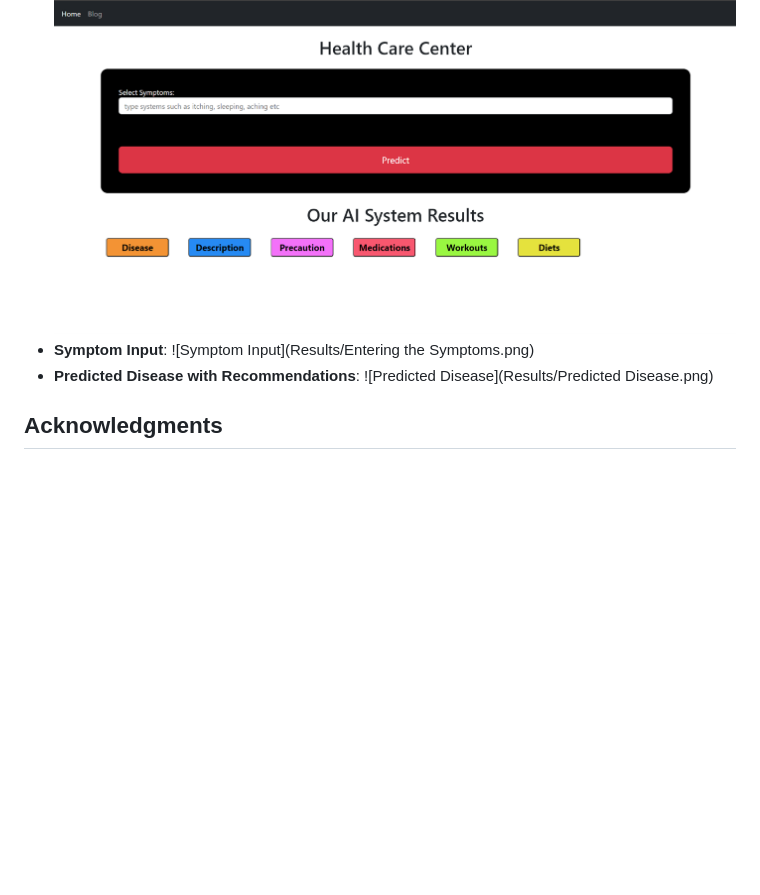
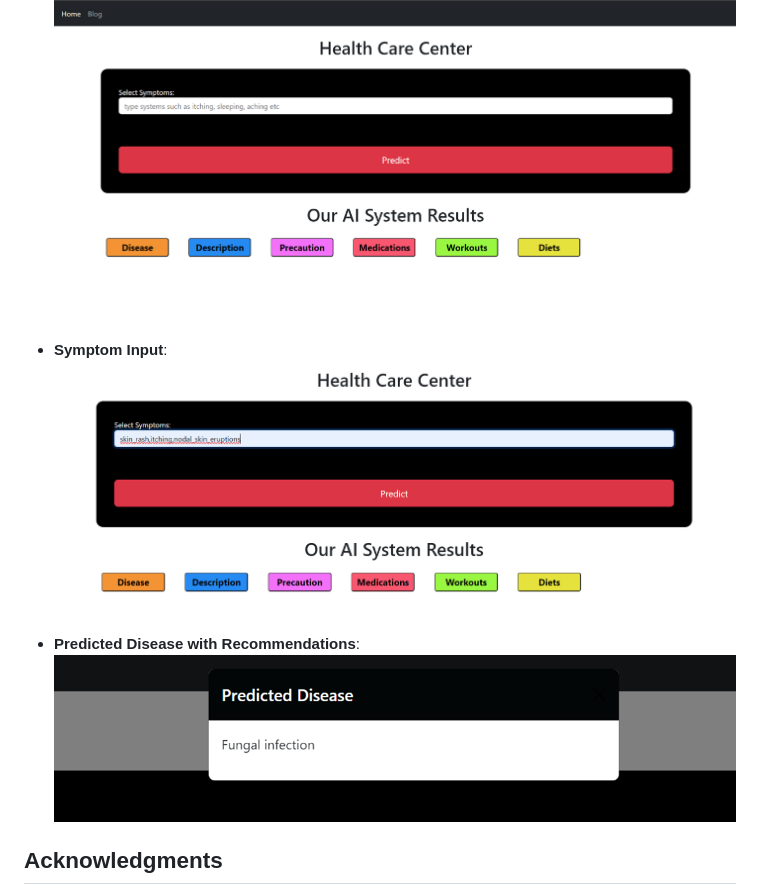
Before and after one commit to anna123venkat/Healthcare-Recommendation-System, a Markdown page: README.md, the part around the change. Rendered like a GitHub page; blank space fills up the shorter version.

```diff
--- a/README.md
+++ b/README.md
@@ -98,9 +98,9 @@ project-directory/
 - **Home Page**
   ![Home Page](Results/Home_Page.png)
 - **Symptom Input**:
-  ![Symptom Input](Results/Entering the Symptoms.png)
+  ![Symptom Input](Results/Entering_the_Symptoms.png)
 - **Predicted Disease with Recommendations**:
-  ![Predicted Disease](Results/Predicted Disease.png)
+  ![Predicted Disease](Results/Predicted_Disease.png)
 
 ## Acknowledgments
 We express our gratitude to the management, faculty, and staff of **Mepco Schlenk Engineering College**, Sivakasi, for their continuous support and guidance.
```
